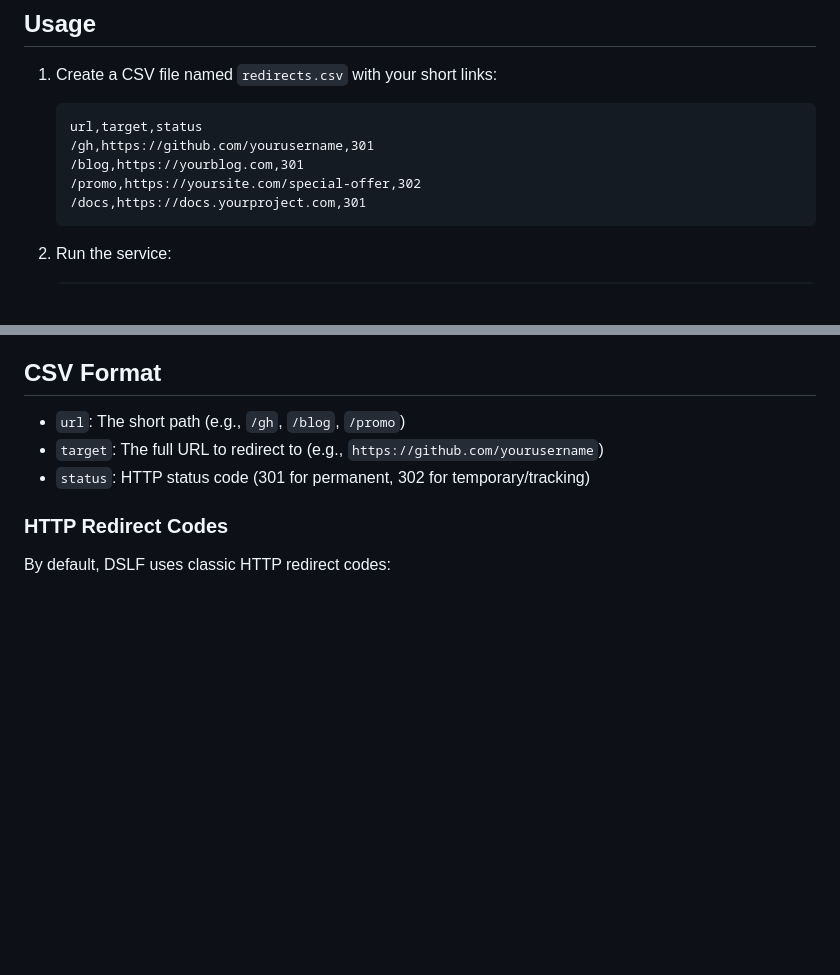
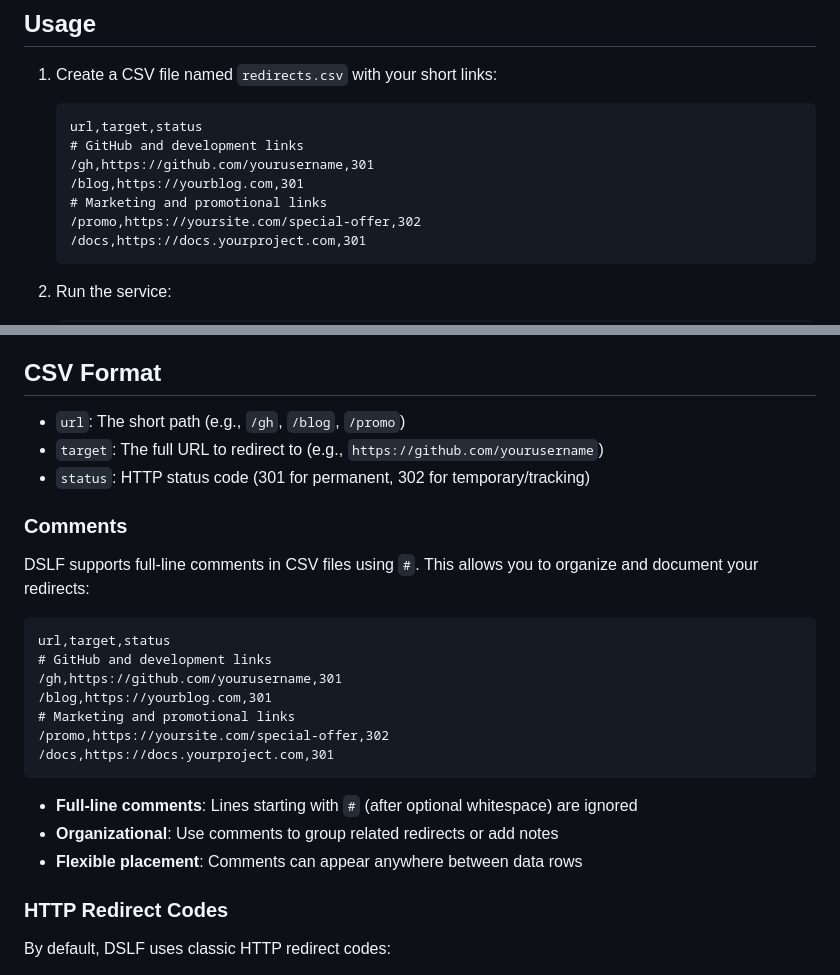
Before and after one commit to vpetersson/dslf, a Markdown page: README.md, 2 parts joined by grey strips. Rendered like a GitHub page; blank space fills up the shorter version.

````diff
--- a/README.md
+++ b/README.md
@@ -29,8 +29,10 @@ A blazing fast, self-hosted alternative to bit.ly and similar link shortening se
 1. Create a CSV file named `redirects.csv` with your short links:
    ```csv
    url,target,status
+   # GitHub and development links
    /gh,https://github.com/yourusername,301
    /blog,https://yourblog.com,301
+   # Marketing and promotional links
    /promo,https://yoursite.com/special-offer,302
    /docs,https://docs.yourproject.com,301
    ```
@@ -207,6 +209,24 @@ The CI/CD pipeline will automatically:
 - `url`: The short path (e.g., `/gh`, `/blog`, `/promo`)
 - `target`: The full URL to redirect to (e.g., `https://github.com/yourusername`)
 - `status`: HTTP status code (301 for permanent, 302 for temporary/tracking)
+
+### Comments
+
+DSLF supports full-line comments in CSV files using `#`. This allows you to organize and document your redirects:
+
+```csv
+url,target,status
+# GitHub and development links
+/gh,https://github.com/yourusername,301
+/blog,https://yourblog.com,301
+# Marketing and promotional links
+/promo,https://yoursite.com/special-offer,302
+/docs,https://docs.yourproject.com,301
+```
+
+- **Full-line comments**: Lines starting with `#` (after optional whitespace) are ignored
+- **Organizational**: Use comments to group related redirects or add notes
+- **Flexible placement**: Comments can appear anywhere between data rows
 
 ### HTTP Redirect Codes
 
````
